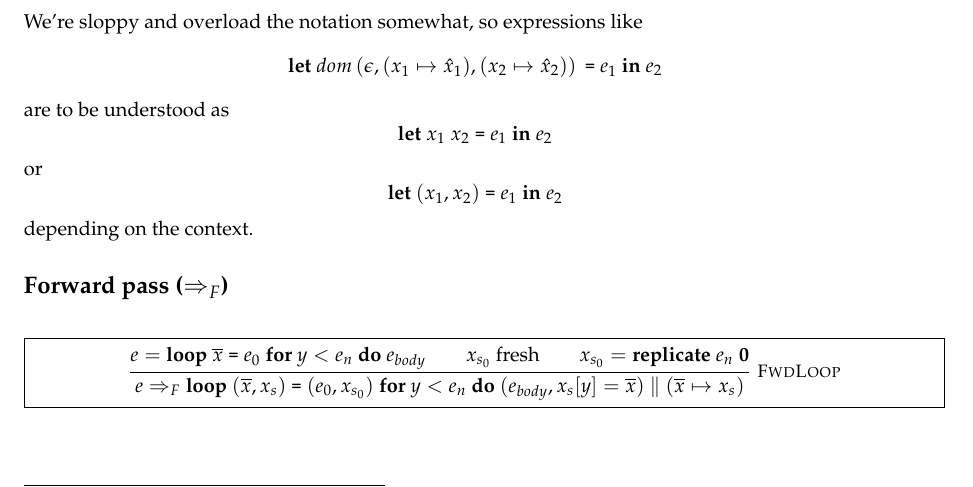
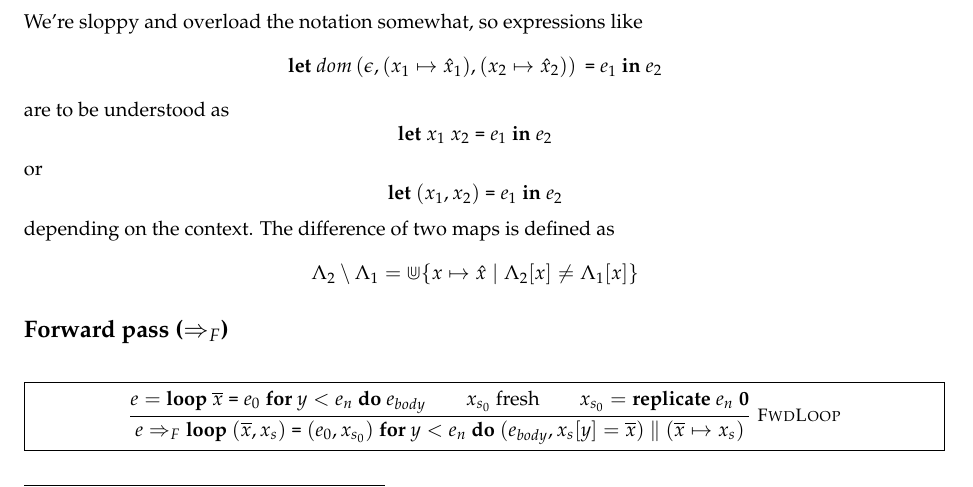
Before and after one commit to zfnmxt/futhark-ad, a LaTeX document (docs/rules.tex): part of page 1 of 2, cut so that both start at the same text. Compiled offline with pdfLaTeX.

Commit message:
Clarify difference of maps.

```diff
--- a/docs/rules.tex
+++ b/docs/rules.tex
@@ -79,8 +79,10 @@ or
 \[
 \Let{(x_1, x_2)}{e_1}{e_2}
 \]
-depending on the context.
-
+depending on the context. The difference of two maps is defined as
+\[
+\Lambda_2 \setminus \Lambda_1 = \Cup \{ x \mapsto \hat{x} \mid \Lambda_2[x] \neq \Lambda_1[x] \}
+\]
 \subsection*{Forward pass ($\Rightarrow_F$)}
 \begin{figure}[!h]
 \centering
```
Also changed, not shown: docs/rules.pdf.
